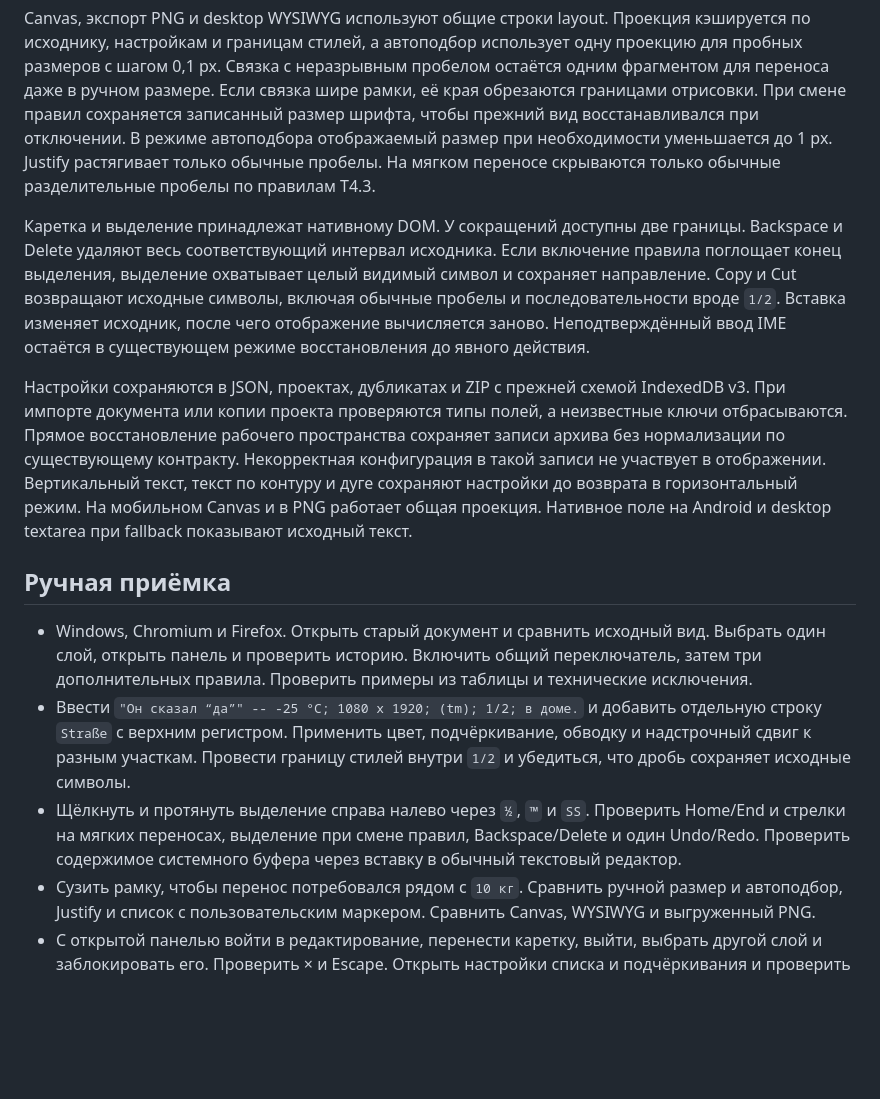
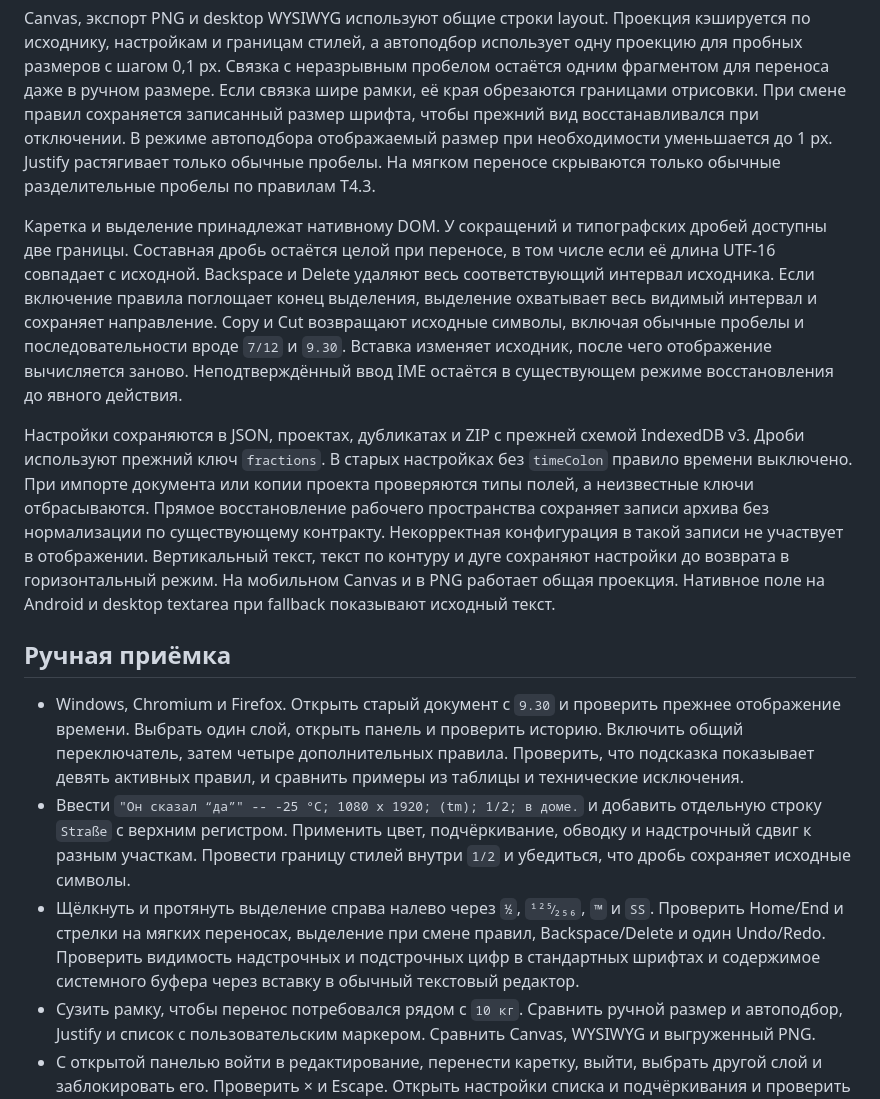
Before and after one commit to vadimkorsakov/kartochnaya, a Markdown page: docs/text-typography-t5.md, the part around one of its changes. Rendered like a GitHub page; blank space fills up the shorter version.

Commit message:
Extend typographic fractions and add opt-in colon times

```diff
--- a/docs/text-typography-t5.md
+++ b/docs/text-typography-t5.md
@@ -41,15 +48,15 @@
 
 Canvas, экспорт PNG и desktop WYSIWYG используют общие строки layout. Проекция кэшируется по исходнику, настройкам и границам стилей, а автоподбор использует одну проекцию для пробных размеров с шагом 0,1 px. Связка с неразрывным пробелом остаётся одним фрагментом для переноса даже в ручном размере. Если связка шире рамки, её края обрезаются границами отрисовки. При смене правил сохраняется записанный размер шрифта, чтобы прежний вид восстанавливался при отключении. В режиме автоподбора отображаемый размер при необходимости уменьшается до 1 px. Justify растягивает только обычные пробелы. На мягком переносе скрываются только обычные разделительные пробелы по правилам T4.3.
 
-Каретка и выделение принадлежат нативному DOM. У сокращений доступны две границы. Backspace и Delete удаляют весь соответствующий интервал исходника. Если включение правила поглощает конец выделения, выделение охватывает целый видимый символ и сохраняет направление. Copy и Cut возвращают исходные символы, включая обычные пробелы и последовательности вроде `1/2`. Вставка изменяет исходник, после чего отображение вычисляется заново. Неподтверждённый ввод IME остаётся в существующем режиме восстановления до явного действия.
+Каретка и выделение принадлежат нативному DOM. У сокращений и типографских дробей доступны две границы. Составная дробь остаётся целой при переносе, в том числе если её длина UTF-16 совпадает с исходной. Backspace и Delete удаляют весь соответствующий интервал исходника. Если включение правила поглощает конец выделения, выделение охватывает весь видимый интервал и сохраняет направление. Copy и Cut возвращают исходные символы, включая обычные пробелы и последовательности вроде `7/12` и `9.30`. Вставка изменяет исходник, после чего отображение вычисляется заново. Неподтверждённый ввод IME остаётся в существующем режиме восстановления до явного действия.
 
-Настройки сохраняются в JSON, проектах, дубликатах и ZIP с прежней схемой IndexedDB v3. При импорте документа или копии проекта проверяются типы полей, а неизвестные ключи отбрасываются. Прямое восстановление рабочего пространства сохраняет записи архива без нормализации по существующему контракту. Некорректная конфигурация в такой записи не участвует в отображении. Вертикальный текст, текст по контуру и дуге сохраняют настройки до возврата в горизонтальный режим. На мобильном Canvas и в PNG работает общая проекция. Нативное поле на Android и desktop textarea при fallback показывают исходный текст.
+Настройки сохраняются в JSON, проектах, дубликатах и ZIP с прежней схемой IndexedDB v3. Дроби используют прежний ключ `fractions`. В старых настройках без `timeColon` правило времени выключено. При импорте документа или копии проекта проверяются типы полей, а неизвестные ключи отбрасываются. Прямое восстановление рабочего пространства сохраняет записи архива без нормализации по существующему контракту. Некорректная конфигурация в такой записи не участвует в отображении. Вертикальный текст, текст по контуру и дуге сохраняют настройки до возврата в горизонтальный режим. На мобильном Canvas и в PNG работает общая проекция. Нативное поле на Android и desktop textarea при fallback показывают исходный текст.
 
 ## Ручная приёмка
 
-- Windows, Chromium и Firefox. Открыть старый документ и сравнить исходный вид. Выбрать один слой, открыть панель и проверить историю. Включить общий переключатель, затем три дополнительных правила. Проверить примеры из таблицы и технические исключения.
+- Windows, Chromium и Firefox. Открыть старый документ с `9.30` и проверить прежнее отображение времени. Выбрать один слой, открыть панель и проверить историю. Включить общий переключатель, затем четыре дополнительных правила. Проверить, что подсказка показывает девять активных правил, и сравнить примеры из таблицы и технические исключения.
 - Ввести `"Он сказал “да”" -- -25 °C; 1080 х 1920; (tm); 1/2; в доме.` и добавить отдельную строку `Straße` с верхним регистром. Применить цвет, подчёркивание, обводку и надстрочный сдвиг к разным участкам. Провести границу стилей внутри `1/2` и убедиться, что дробь сохраняет исходные символы.
-- Щёлкнуть и протянуть выделение справа налево через `½`, `™` и `SS`. Проверить Home/End и стрелки на мягких переносах, выделение при смене правил, Backspace/Delete и один Undo/Redo. Проверить содержимое системного буфера через вставку в обычный текстовый редактор.
+- Щёлкнуть и протянуть выделение справа налево через `½`, `¹²⁵⁄₂₅₆`, `™` и `SS`. Проверить Home/End и стрелки на мягких переносах, выделение при смене правил, Backspace/Delete и один Undo/Redo. Проверить видимость надстрочных и подстрочных цифр в стандартных шрифтах и содержимое системного буфера через вставку в обычный текстовый редактор.
 - Сузить рамку, чтобы перенос потребовался рядом с `10 кг`. Сравнить ручной размер и автоподбор, Justify и список с пользовательским маркером. Сравнить Canvas, WYSIWYG и выгруженный PNG.
 - С открытой панелью войти в редактирование, перенести каретку, выйти, выбрать другой слой и заблокировать его. Проверить × и Escape. Открыть настройки списка и подчёркивания и проверить их обычные действия.
 - Включить системный Windows IME, например японский или китайский, и начать композицию. Проверить блокировку панели, возможность скопировать неподтверждённый ввод и восстановить подтверждённый текст. При поддерживаемом вводе повторить набор с реальной клавиатуры.
```
Also changed, not shown: other parts of docs/text-typography-t5.md (+9 -2 lines), docs/assets/typography-t5/panel.png, 6 other files.
